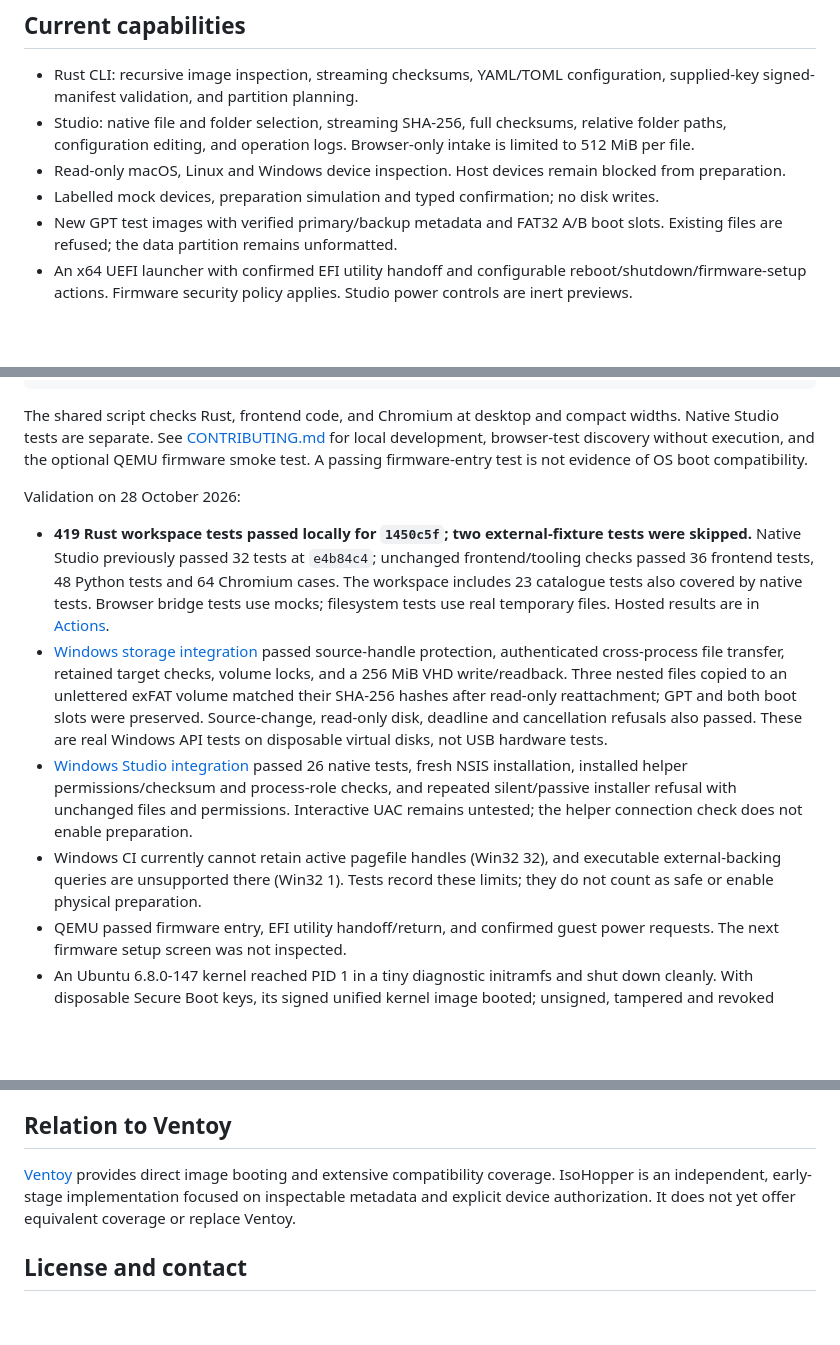
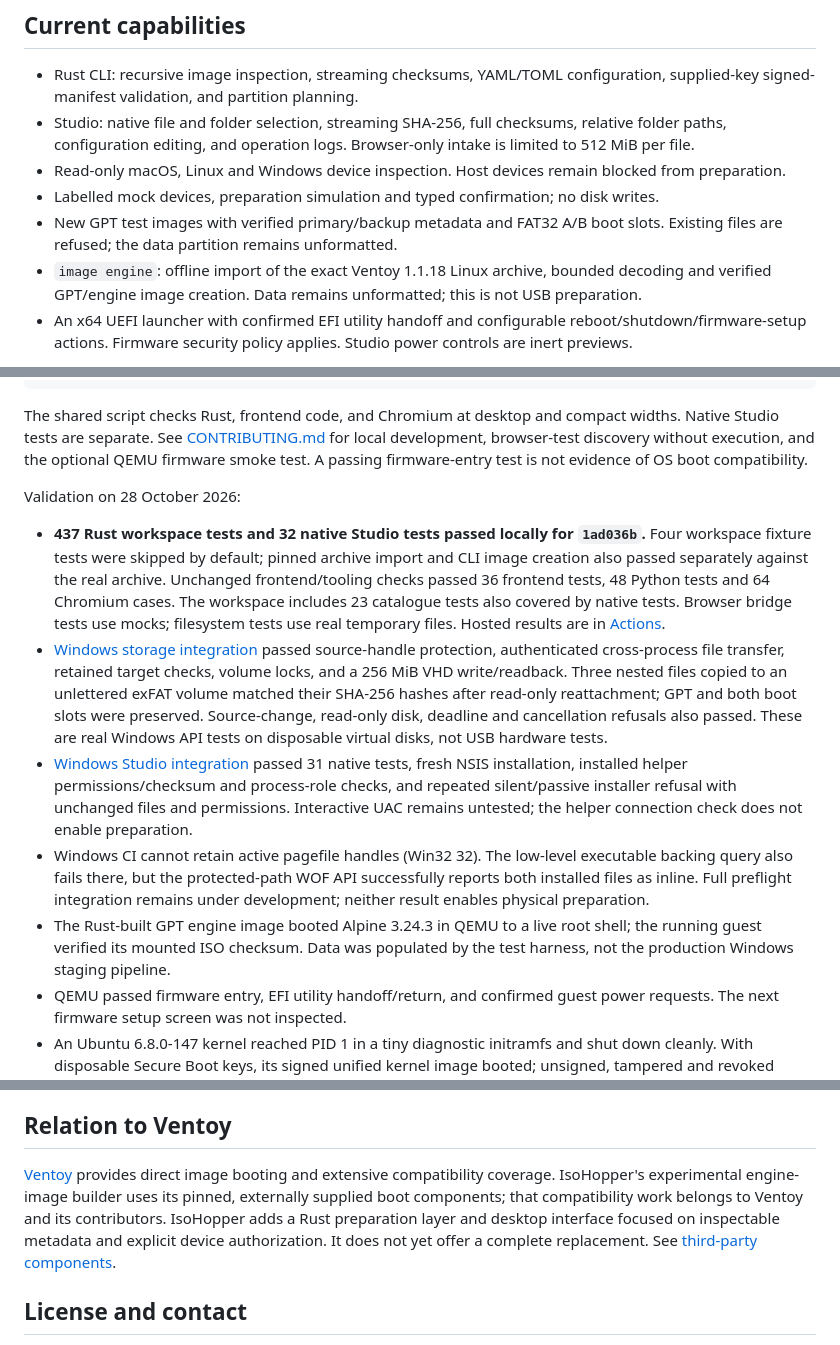
Before and after one commit to IsoHopper/isohopper, a Markdown page: README.md, 3 parts joined by grey strips. Drawn GitHub-style; blank space fills up the shorter version.

Commit message:
docs: credit boot components and record verified results
Co-Author: Charlie's Agent

```diff
--- a/README.md
+++ b/README.md
@@ -18,6 +18,7 @@ Public releases are on hold until real USB preparation and operating-system boot
 - Read-only macOS, Linux and Windows device inspection. Host devices remain blocked from preparation.
 - Labelled mock devices, preparation simulation and typed confirmation; no disk writes.
 - New GPT test images with verified primary/backup metadata and FAT32 A/B boot slots. Existing files are refused; the data partition remains unformatted.
+- `image engine`: offline import of the exact Ventoy 1.1.18 Linux archive, bounded decoding and verified GPT/engine image creation. Data remains unformatted; this is not USB preparation.
 - An x64 UEFI launcher with confirmed EFI utility handoff and configurable reboot/shutdown/firmware-setup actions. Firmware security policy applies. Studio power controls are inert previews.
 
 Image inspection and checksum calculation do not prove publisher authenticity or boot compatibility. Physical-device preparation, an end-to-end OS boot workflow, and production Secure Boot signing remain unavailable.
@@ -57,10 +58,11 @@ The shared script checks Rust, frontend code, and Chromium at desktop and compac
 
 Validation on 28 October 2026:
 
-- **419 Rust workspace tests passed locally for `1450c5f`; two external-fixture tests were skipped.** Native Studio previously passed 32 tests at `e4b84c4`; unchanged frontend/tooling checks passed 36 frontend tests, 48 Python tests and 64 Chromium cases. The workspace includes 23 catalogue tests also covered by native tests. Browser bridge tests use mocks; filesystem tests use real temporary files. Hosted results are in [Actions](https://github.com/IsoHopper/isohopper/actions).
+- **437 Rust workspace tests and 32 native Studio tests passed locally for `1ad036b`.** Four workspace fixture tests were skipped by default; pinned archive import and CLI image creation also passed separately against the real archive. Unchanged frontend/tooling checks passed 36 frontend tests, 48 Python tests and 64 Chromium cases. The workspace includes 23 catalogue tests also covered by native tests. Browser bridge tests use mocks; filesystem tests use real temporary files. Hosted results are in [Actions](https://github.com/IsoHopper/isohopper/actions).
 - [Windows storage integration](https://github.com/IsoHopper/isohopper/actions/runs/40723017082) passed source-handle protection, authenticated cross-process file transfer, retained target checks, volume locks, and a 256 MiB VHD write/readback. Three nested files copied to an unlettered exFAT volume matched their SHA-256 hashes after read-only reattachment; GPT and both boot slots were preserved. Source-change, read-only disk, deadline and cancellation refusals also passed. These are real Windows API tests on disposable virtual disks, not USB hardware tests.
-- [Windows Studio integration](https://github.com/IsoHopper/isohopper/actions/runs/40723017109) passed 26 native tests, fresh NSIS installation, installed helper permissions/checksum and process-role checks, and repeated silent/passive installer refusal with unchanged files and permissions. Interactive UAC remains untested; the helper connection check does not enable preparation.
-- Windows CI currently cannot retain active pagefile handles (Win32 32), and executable external-backing queries are unsupported there (Win32 1). Tests record these limits; they do not count as safe or enable physical preparation.
+- [Windows Studio integration](https://github.com/IsoHopper/isohopper/actions/runs/40724726404) passed 31 native tests, fresh NSIS installation, installed helper permissions/checksum and process-role checks, and repeated silent/passive installer refusal with unchanged files and permissions. Interactive UAC remains untested; the helper connection check does not enable preparation.
+- Windows CI cannot retain active pagefile handles (Win32 32). The low-level executable backing query also fails there, but the protected-path WOF API successfully reports both installed files as inline. Full preflight integration remains under development; neither result enables physical preparation.
+- The Rust-built GPT engine image booted Alpine 3.24.3 in QEMU to a live root shell; the running guest verified its mounted ISO checksum. Data was populated by the test harness, not the production Windows staging pipeline.
 - QEMU passed firmware entry, EFI utility handoff/return, and confirmed guest power requests. The next firmware setup screen was not inspected.
 - An Ubuntu 6.8.0-147 kernel reached PID 1 in a tiny diagnostic initramfs and shut down cleanly. With disposable Secure Boot keys, its signed unified kernel image booted; unsigned, tampered and revoked copies were refused. The smaller EFI test utility passed the same four cases.
 
@@ -72,7 +74,7 @@ The diagnostic is not an Ubuntu installer. General ISO booting, installation com
 
 ## Relation to Ventoy
 
-[Ventoy](https://www.ventoy.net/en/index.html) provides direct image booting and extensive compatibility coverage. IsoHopper is an independent, early-stage implementation focused on inspectable metadata and explicit device authorization. It does not yet offer equivalent coverage or replace Ventoy.
+[Ventoy](https://www.ventoy.net/en/index.html) provides direct image booting and extensive compatibility coverage. IsoHopper's experimental engine-image builder uses its pinned, externally supplied boot components; that compatibility work belongs to Ventoy and its contributors. IsoHopper adds a Rust preparation layer and desktop interface focused on inspectable metadata and explicit device authorization. It does not yet offer a complete replacement. See [third-party components](THIRD_PARTY.md).
 
 ## License and contact
 
```
Also changed, not shown: THIRD_PARTY.md (added, +19 -0 lines).
